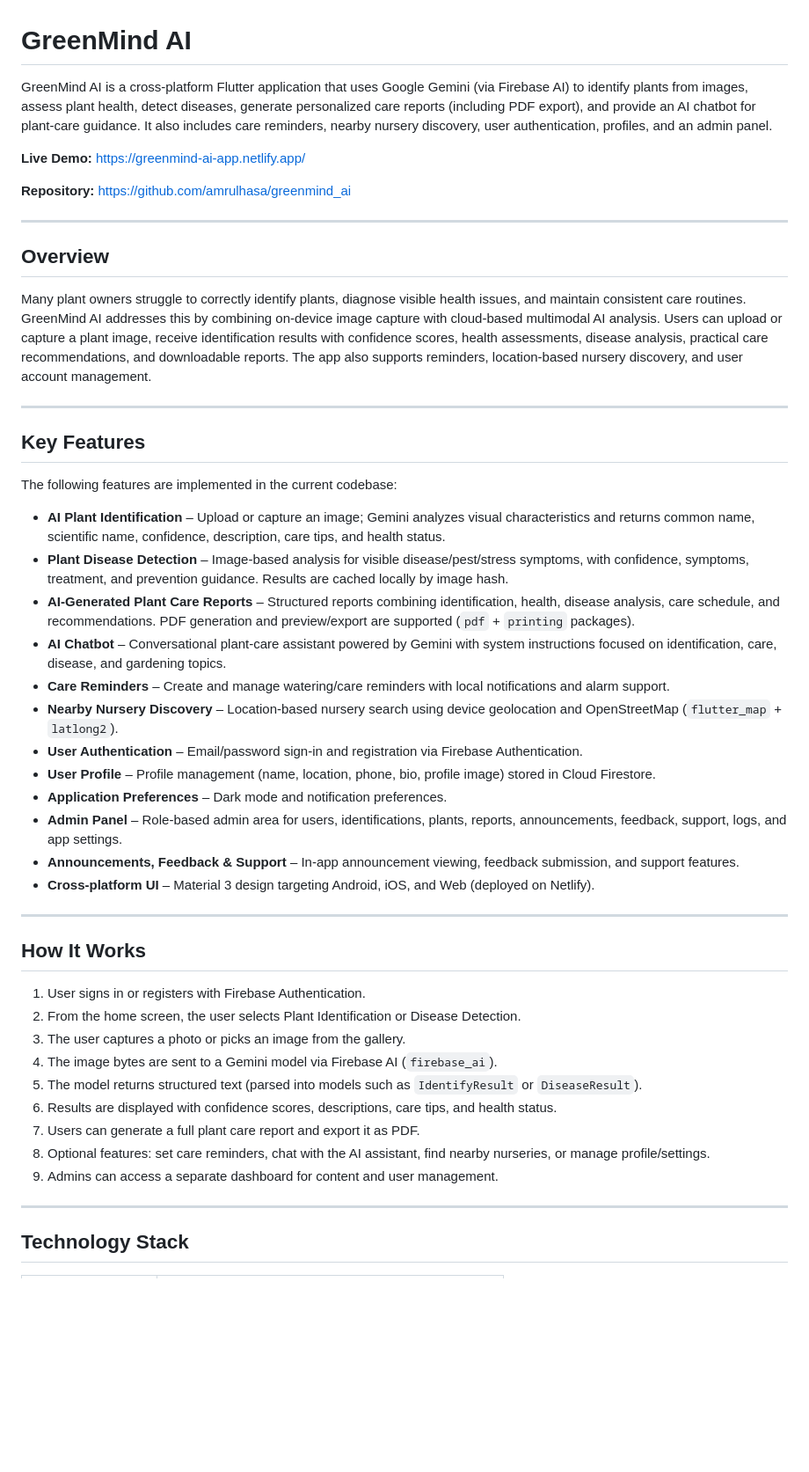
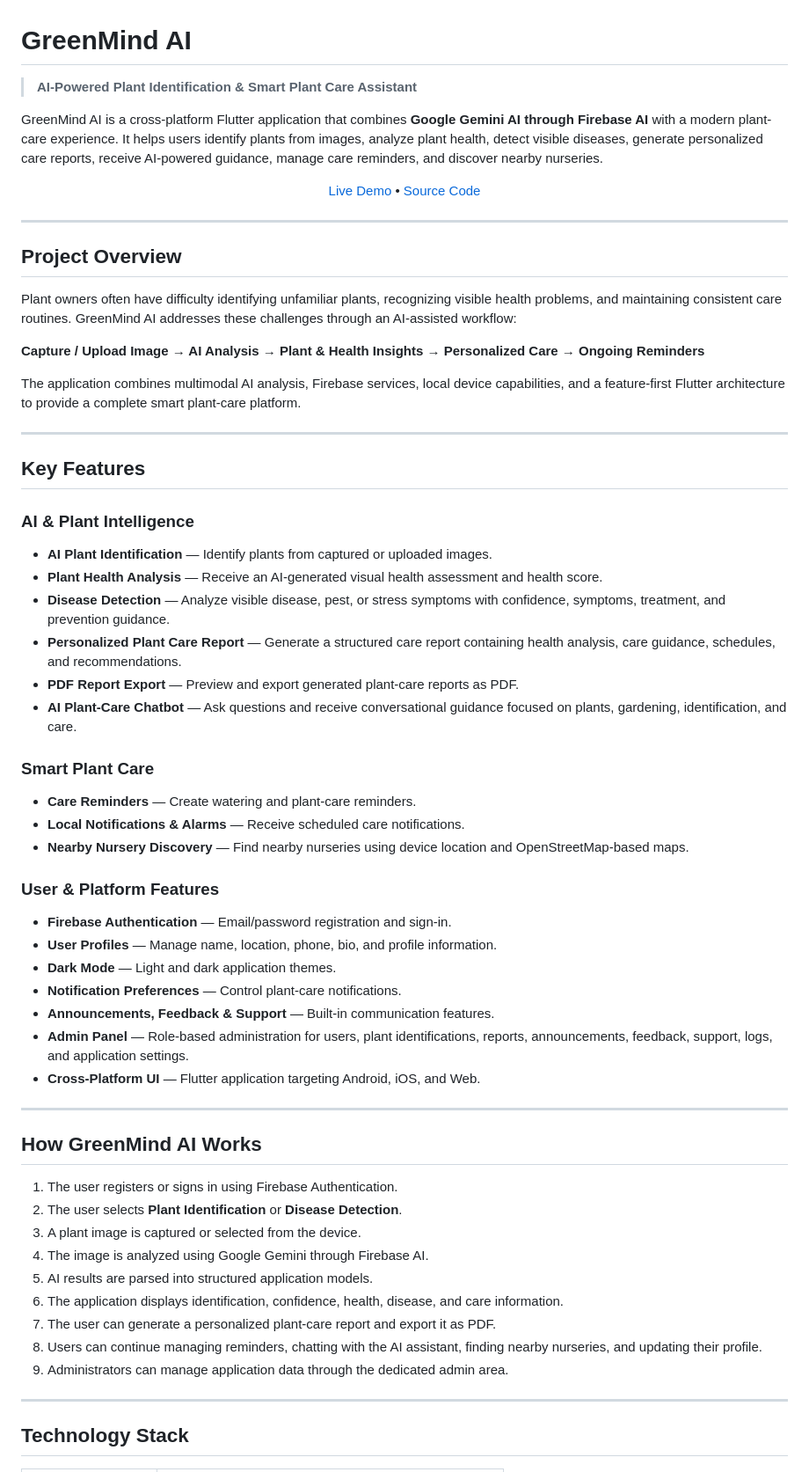
Before and after one commit to amrulhasa/greenmind_ai, a Markdown page: README.md, the part around one of its changes. Shown at 88% size. GitHub-like rendering; blank space fills up the shorter version.

```diff
--- a/README.md
+++ b/README.md
@@ -1,49 +1,66 @@
 # GreenMind AI
 
-GreenMind AI is a cross-platform Flutter application that uses Google Gemini (via Firebase AI) to identify plants from images, assess plant health, detect diseases, generate personalized care reports (including PDF export), and provide an AI chatbot for plant-care guidance. It also includes care reminders, nearby nursery discovery, user authentication, profiles, and an admin panel.
+> **AI-Powered Plant Identification & Smart Plant Care Assistant**
 
-**Live Demo:** [https://greenmind-ai-app.netlify.app/](https://greenmind-ai-app.netlify.app/)
+GreenMind AI is a cross-platform Flutter application that combines **Google Gemini AI through Firebase AI** with a modern plant-care experience. It helps users identify plants from images, analyze plant health, detect visible diseases, generate personalized care reports, receive AI-powered guidance, manage care reminders, and discover nearby nurseries.
 
-**Repository:** [https://github.com/amrulhasa/greenmind_ai](https://github.com/amrulhasa/greenmind_ai)
+<p align="center">
+  <a href="https://greenmind-ai-app.netlify.app/">Live Demo</a> •
+  <a href="https://github.com/amrulhasa/greenmind_ai">Source Code</a>
+</p>
 
 ---
 
-## Overview
+## Project Overview
 
-Many plant owners struggle to correctly identify plants, diagnose visible health issues, and maintain consistent care routines. GreenMind AI addresses this by combining on-device image capture with cloud-based multimodal AI analysis. Users can upload or capture a plant image, receive identification results with confidence scores, health assessments, disease analysis, practical care recommendations, and downloadable reports. The app also supports reminders, location-based nursery discovery, and user account management.
+Plant owners often have difficulty identifying unfamiliar plants, recognizing visible health problems, and maintaining consistent care routines. GreenMind AI addresses these challenges through an AI-assisted workflow:
+
+**Capture / Upload Image → AI Analysis → Plant & Health Insights → Personalized Care → Ongoing Reminders**
+
+The application combines multimodal AI analysis, Firebase services, local device capabilities, and a feature-first Flutter architecture to provide a complete smart plant-care platform.
 
 ---
 
 ## Key Features
 
-The following features are implemented in the current codebase:
+### AI & Plant Intelligence
 
-- **AI Plant Identification** – Upload or capture an image; Gemini analyzes visual characteristics and returns common name, scientific name, confidence, description, care tips, and health status.
-- **Plant Disease Detection** – Image-based analysis for visible disease/pest/stress symptoms, with confidence, symptoms, treatment, and prevention guidance. Results are cached locally by image hash.
-- **AI-Generated Plant Care Reports** – Structured reports combining identification, health, disease analysis, care schedule, and recommendations. PDF generation and preview/export are supported (`pdf` + `printing` packages).
-- **AI Chatbot** – Conversational plant-care assistant powered by Gemini with system instructions focused on identification, care, disease, and gardening topics.
-- **Care Reminders** – Create and manage watering/care reminders with local notifications and alarm support.
-- **Nearby Nursery Discovery** – Location-based nursery search using device geolocation and OpenStreetMap (`flutter_map` + `latlong2`).
-- **User Authentication** – Email/password sign-in and registration via Firebase Authentication.
-- **User Profile** – Profile management (name, location, phone, bio, profile image) stored in Cloud Firestore.
-- **Application Preferences** – Dark mode and notification preferences.
-- **Admin Panel** – Role-based admin area for users, identifications, plants, reports, announcements, feedback, support, logs, and app settings.
-- **Announcements, Feedback & Support** – In-app announcement viewing, feedback submission, and support features.
-- **Cross-platform UI** – Material 3 design targeting Android, iOS, and Web (deployed on Netlify).
+- **AI Plant Identification** — Identify plants from captured or uploaded images.
+- **Plant Health Analysis** — Receive an AI-generated visual health assessment and health score.
+- **Disease Detection** — Analyze visible disease, pest, or stress symptoms with confidence, symptoms, treatment, and prevention guidance.
+- **Personalized Plant Care Report** — Generate a structured care report containing health analysis, care guidance, schedules, and recommendations.
+- **PDF Report Export** — Preview and export generated plant-care reports as PDF.
+- **AI Plant-Care Chatbot** — Ask questions and receive conversational guidance focused on plants, gardening, identification, and care.
+
+### Smart Plant Care
+
+- **Care Reminders** — Create watering and plant-care reminders.
+- **Local Notifications & Alarms** — Receive scheduled care notifications.
+- **Nearby Nursery Discovery** — Find nearby nurseries using device location and OpenStreetMap-based maps.
+
+### User & Platform Features
+
+- **Firebase Authentication** — Email/password registration and sign-in.
+- **User Profiles** — Manage name, location, phone, bio, and profile information.
+- **Dark Mode** — Light and dark application themes.
+- **Notification Preferences** — Control plant-care notifications.
+- **Announcements, Feedback & Support** — Built-in communication features.
+- **Admin Panel** — Role-based administration for users, plant identifications, reports, announcements, feedback, support, logs, and application settings.
+- **Cross-Platform UI** — Flutter application targeting Android, iOS, and Web.
 
 ---
 
-## How It Works
+## How GreenMind AI Works
 
-1. User signs in or registers with Firebase Authentication.
-2. From the home screen, the user selects Plant Identification or Disease Detection.
-3. The user captures a photo or picks an image from the gallery.
-4. The image bytes are sent to a Gemini model via Firebase AI (`firebase_ai`).
-5. The model returns structured text (parsed into models such as `IdentifyResult` or `DiseaseResult`).
-6. Results are displayed with confidence scores, descriptions, care tips, and health status.
-7. Users can generate a full plant care report and export it as PDF.
-8. Optional features: set care reminders, chat with the AI assistant, find nearby nurseries, or manage profile/settings.
-9. Admins can access a separate dashboard for content and user management.
+1. The user registers or signs in using Firebase Authentication.
+2. The user selects **Plant Identification** or **Disease Detection**.
+3. A plant image is captured or selected from the device.
+4. The image is analyzed using Google Gemini through Firebase AI.
+5. AI results are parsed into structured application models.
+6. The application displays identification, confidence, health, disease, and care information.
+7. The user can generate a personalized plant-care report and export it as PDF.
+8. Users can continue managing reminders, chatting with the AI assistant, finding nearby nurseries, and updating their profile.
+9. Administrators can manage application data through the dedicated admin area.
 
 ---
 
```
Also changed, not shown: other parts of README.md (+179 -146 lines).
